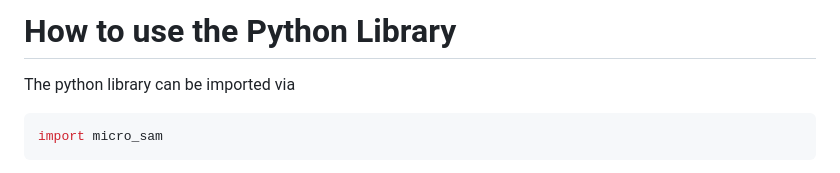
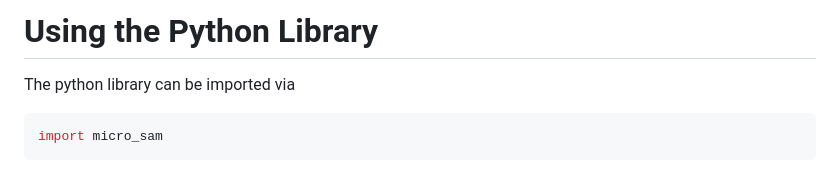
Before and after one commit to computational-cell-analytics/micro-sam, a Markdown page: doc/python_library.md, the part around the change. Rendered like a GitHub page.

````diff
--- a/doc/python_library.md
+++ b/doc/python_library.md
@@ -1,4 +1,4 @@
-# How to use the Python Library
+# Using the Python Library
 
 The python library can be imported via
 ```python
````
Also changed, not shown: doc/annotation_tools.md (+11 -10 lines), doc/images/finetuning-menu.png, doc/images/series-menu.png, 1 other file.
